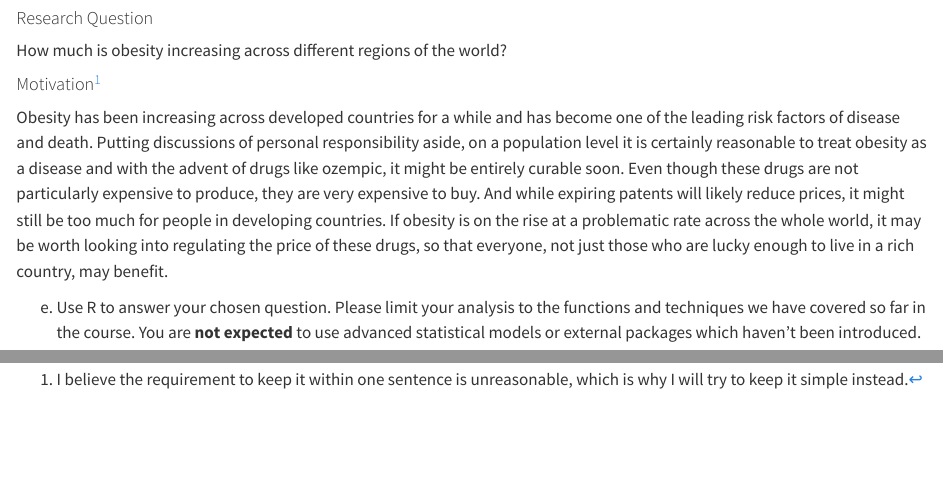
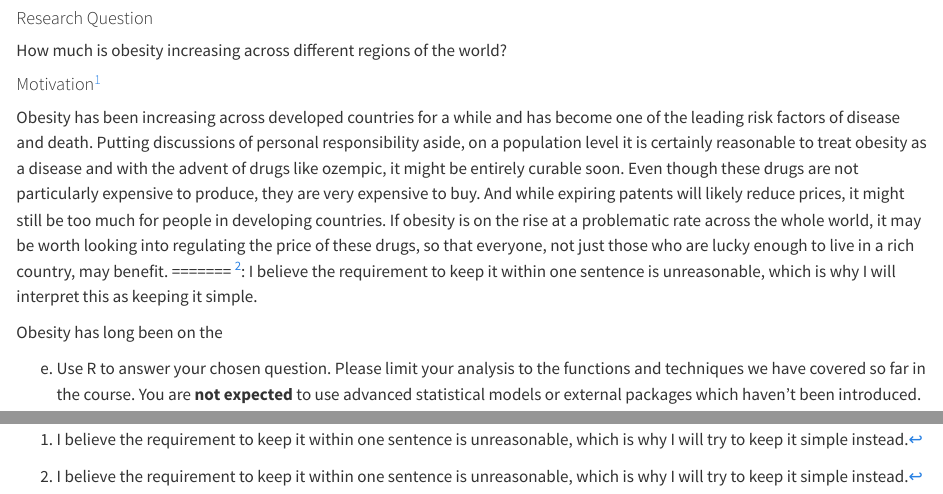
Before and after one commit to wolveluke/exeRcise-sheet-3, a Quarto document (ExerciseSheet_3_Woelfel.qmd): the page in a window 1100 px wide, from 5790 px down, and a second part further down, joined at a grey line. Rendered offline with R 4.5, knitr and Pandoc in place of Quarto, with nearby package versions; long lines of code are wrapped.

```diff
--- a/ExerciseSheet_3_Woelfel.qmd
+++ b/ExerciseSheet_3_Woelfel.qmd
@@ -251,6 +251,12 @@
 in developing countries. If obesity is on the rise at a problematic rate across the
 whole world, it may be worth looking into regulating the price of these drugs, so that
 everyone, not just those who are lucky enough to live in a rich country, may benefit.
+=======
+[^1]: I believe the requirement to keep it within one sentence is unreasonable,
+which is why I will interpret this as keeping it simple.
+
+Obesity has long been on the
+
 
 e)  Use R to answer your chosen question. Please limit your analysis to
     the functions and techniques we have covered so far in the course.
```
